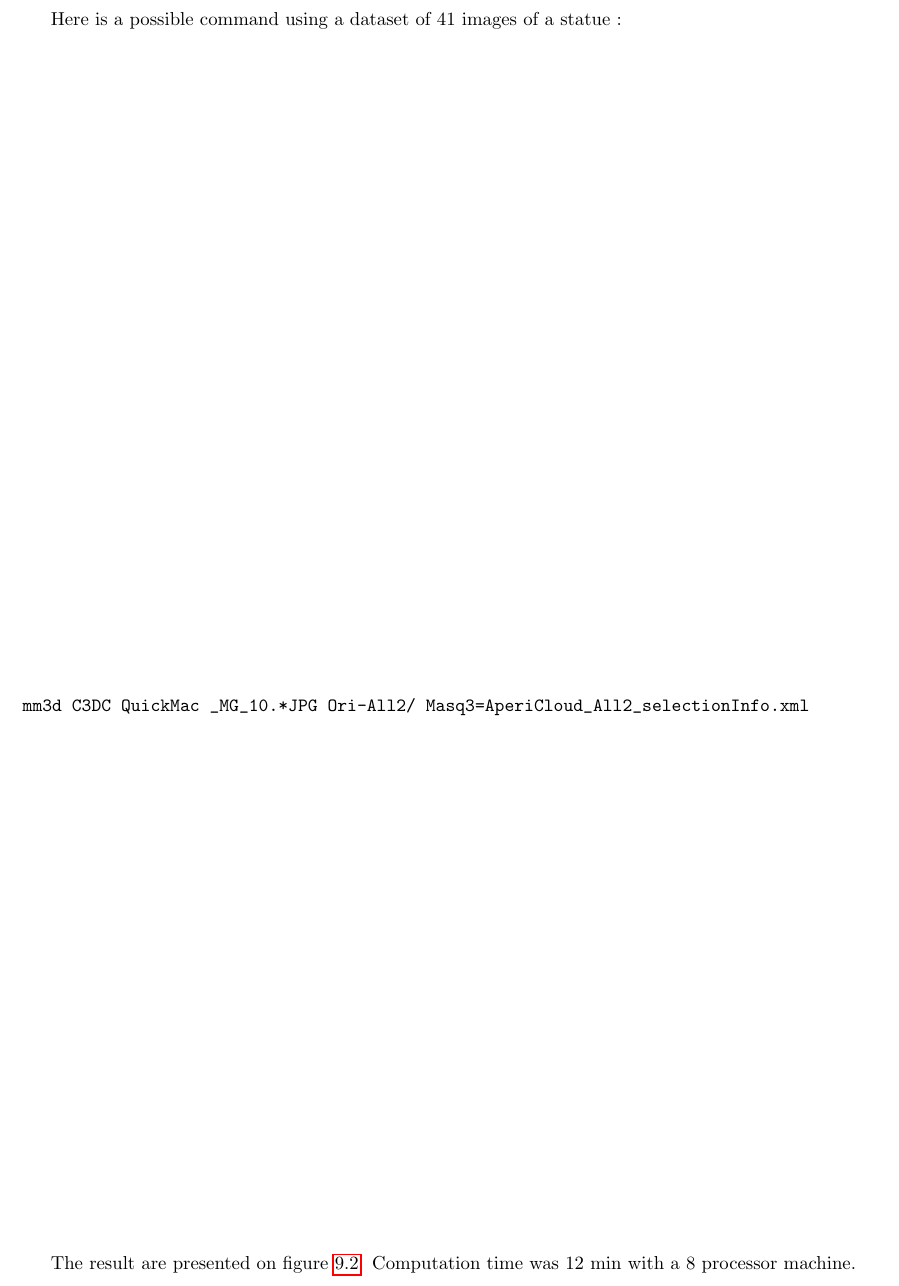
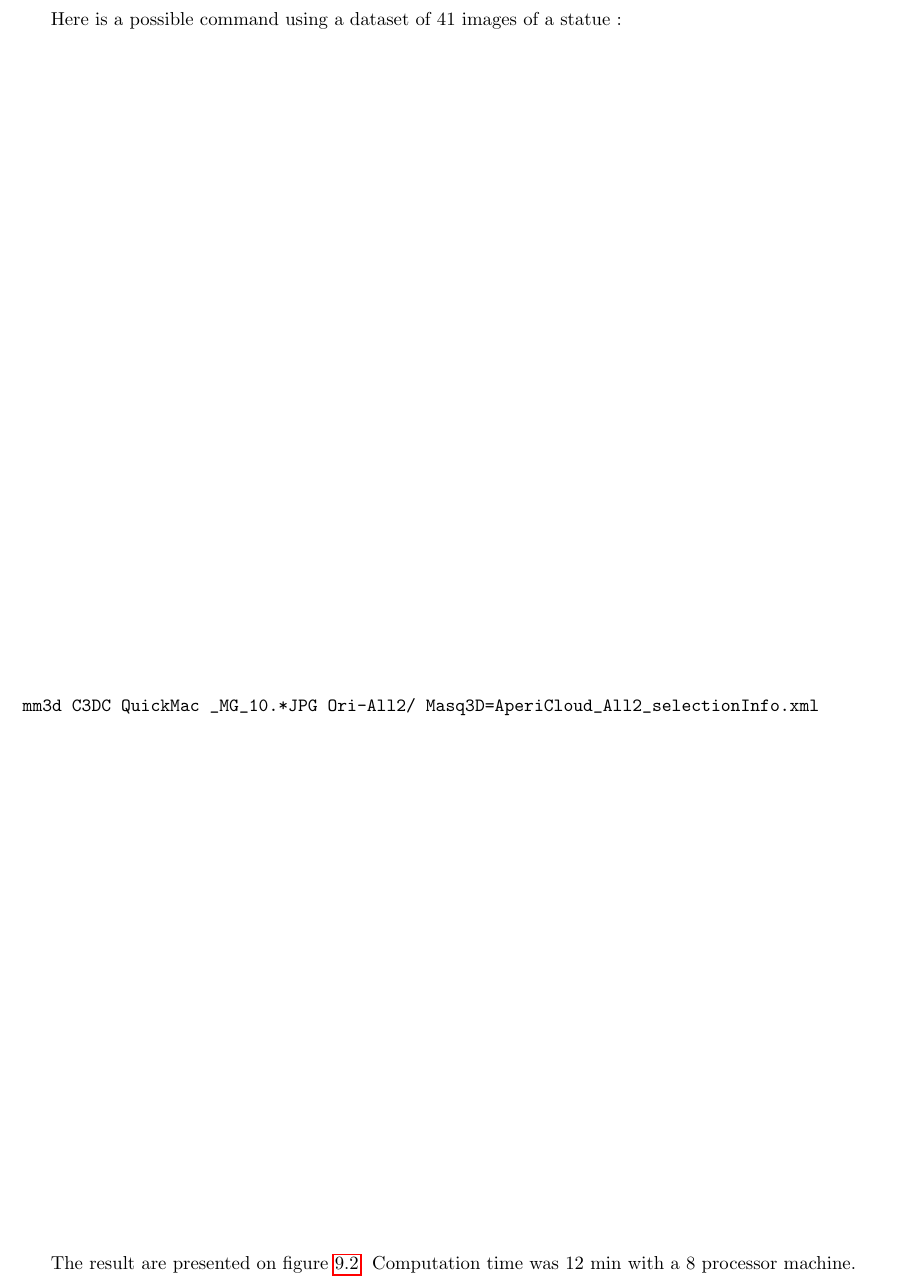
Before and after one commit to gmaillet/DocMicMac, a LaTeX thesis (Documentation/DocMicMac.tex, which reads Documentation/Generalites/FullAutomaticTools.tex): part of page 178 of 399, cut so that both start at the same text. Compiled offline with pdfLaTeX.

```diff
--- a/Documentation/Generalites/FullAutomaticTools.tex
+++ b/Documentation/Generalites/FullAutomaticTools.tex
@@ -72,7 +72,7 @@
 
 
 \begin{verbatim}
-mm3d C3DC QuickMac _MG_10.*JPG Ori-All2/ Masq3=AperiCloud_All2_selectionInfo.xml
+mm3d C3DC QuickMac _MG_10.*JPG Ori-All2/ Masq3D=AperiCloud_All2_selectionInfo.xml
 \end{verbatim}
 
 
```
